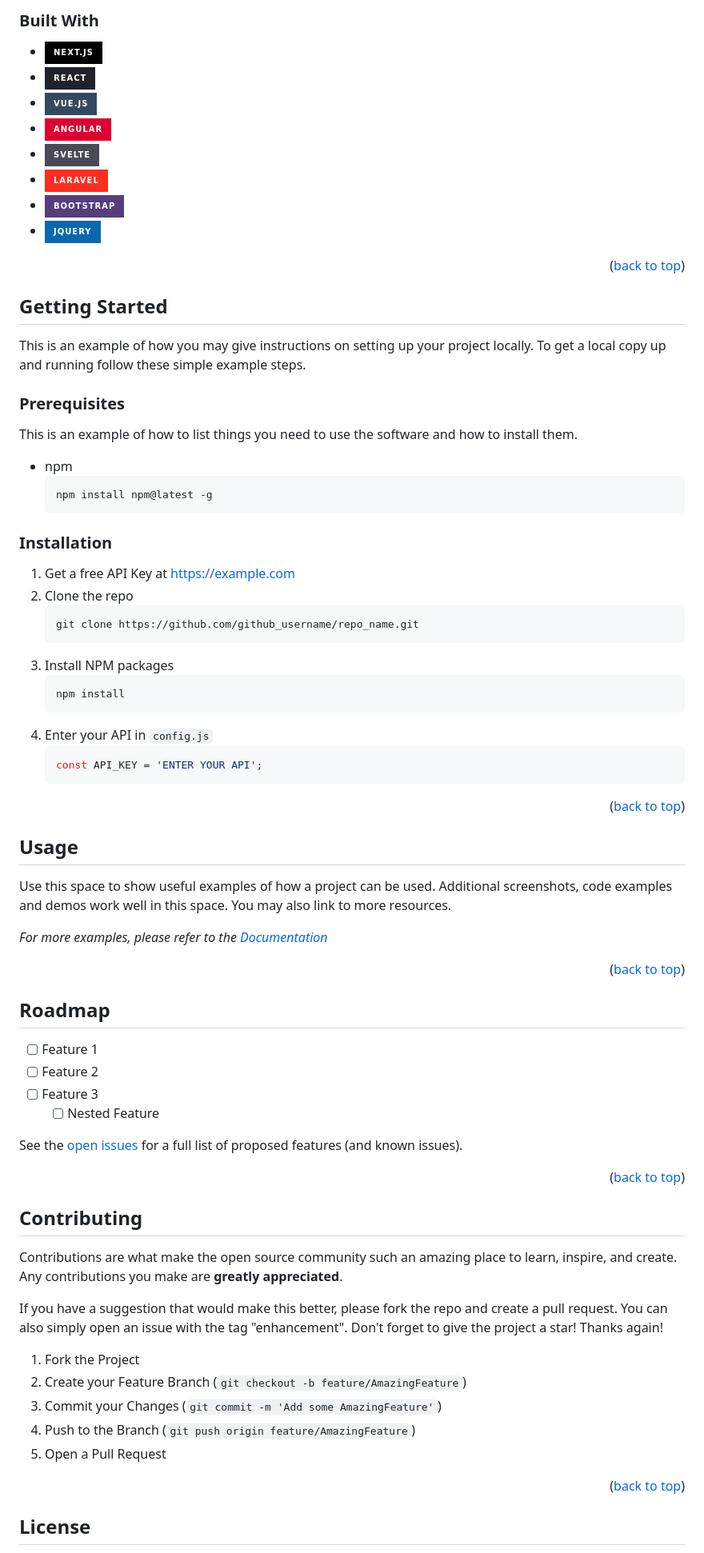
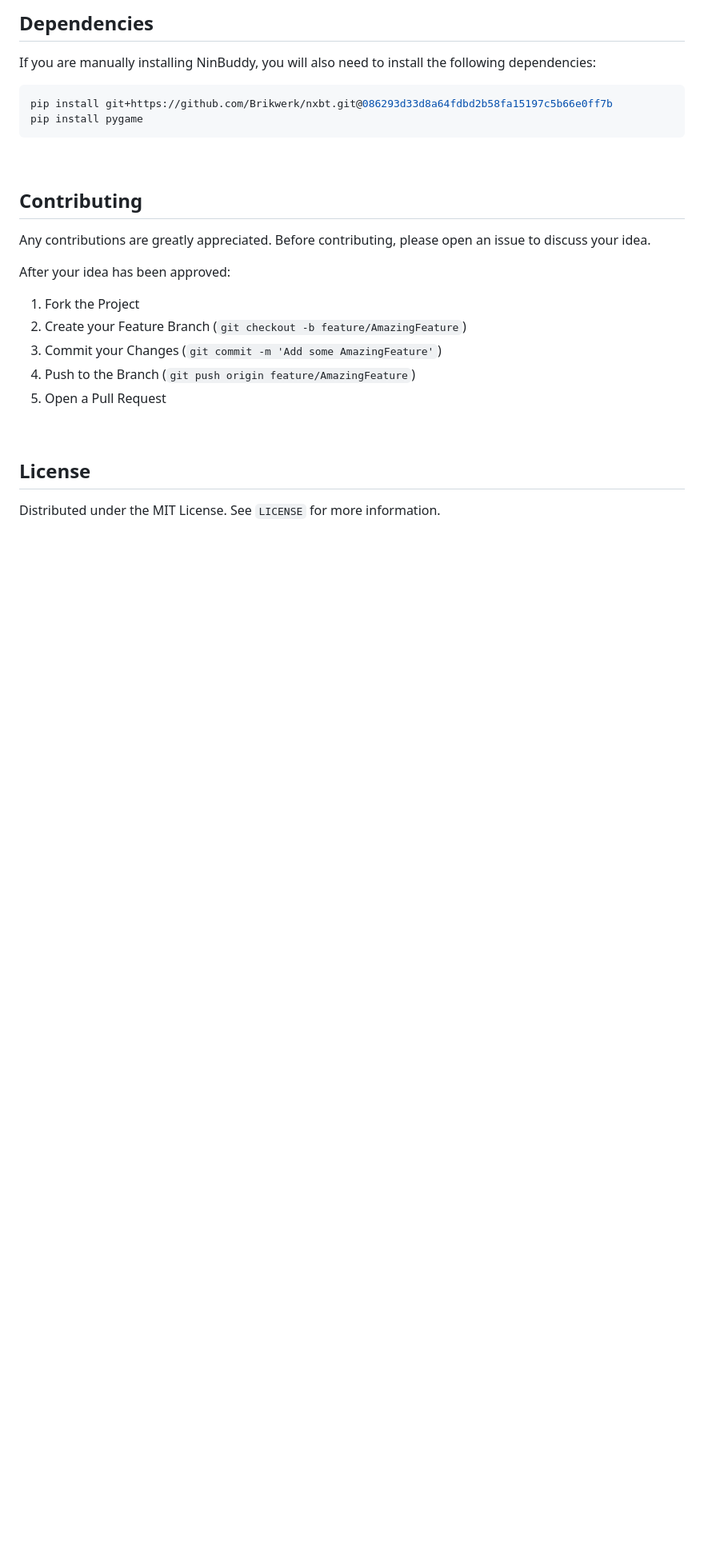
Before and after one commit to jotslo/ninbuddy, a Markdown page: README.md, the part around one of its changes. Shown at 80% size. Drawn GitHub-style; badges without logos; blank space fills up the shorter version.

````diff
--- a/README.md
+++ b/README.md
@@ -62,96 +77,28 @@ Here's a blank template to get started: To avoid retyping too much info. Do a se
 
-### Built With
+## Dependencies
+If you are manually installing NinBuddy, you will also need to install the following dependencies:
+```python
+pip install git+https://github.com/Brikwerk/nxbt.git@086293d33d8a64fdbd2b58fa15197c5b66e0ff7b
+pip install pygame
+```
 
-* [![Next][Next.js]][Next-url]
-* [![React][React.js]][React-url]
-* [![Vue][Vue.js]][Vue-url]
-* [![Angular][Angular.io]][Angular-url]
-* [![Svelte][Svelte.dev]][Svelte-url]
-* [![Laravel][Laravel.com]][Laravel-url]
-* [![Bootstrap][Bootstrap.com]][Bootstrap-url]
-* [![JQuery][JQuery.com]][JQuery-url]
-
-<p align="right">(<a href="#readme-top">back to top</a>)</p>
-
-
-
-<!-- GETTING STARTED -->
-## Getting Started
-
-This is an example of how you may give instructions on setting up your project locally.
-To get a local copy up and running follow these simple example steps.
-
-### Prerequisites
-
-This is an example of how to list things you need to use the software and how to install them.
-* npm
-  ```sh
-  npm install npm@latest -g
-  ```
-
-### Installation
-
-1. Get a free API Key at [https://example.com](https://example.com)
-2. Clone the repo
-   ```sh
-   git clone https://github.com/github_username/repo_name.git
-   ```
-3. Install NPM packages
-   ```sh
-   npm install
-   ```
-4. Enter your API in `config.js`
-   ```js
-   const API_KEY = 'ENTER YOUR API';
-   ```
-
-<p align="right">(<a href="#readme-top">back to top</a>)</p>
-
-
-
-<!-- USAGE EXAMPLES -->
-## Usage
-
-Use this space to show useful examples of how a project can be used. Additional screenshots, code examples and demos work well in this space. You may also link to more resources.
-
-_For more examples, please refer to the [Documentation](https://example.com)_
-
-<p align="right">(<a href="#readme-top">back to top</a>)</p>
-
-
-
-<!-- ROADMAP -->
-## Roadmap
-
-- [ ] Feature 1
-- [ ] Feature 2
-- [ ] Feature 3
-    - [ ] Nested Feature
-
-See the [open issues](https://github.com/github_username/repo_name/issues) for a full list of proposed features (and known issues).
-
-<p align="right">(<a href="#readme-top">back to top</a>)</p>
-
-
+<br />
 
 <!-- CONTRIBUTING -->
 ## Contributing
 
-Contributions are what make the open source community such an amazing place to learn, inspire, and create. Any contributions you make are **greatly appreciated**.
+Any contributions are greatly appreciated. Before contributing, please open an issue to discuss your idea.
 
-If you have a suggestion that would make this better, please fork the repo and create a pull request. You can also simply open an issue with the tag "enhancement".
-Don't forget to give the project a star! Thanks again!
-
+After your idea has been approved:
 1. Fork the Project
 2. Create your Feature Branch (`git checkout -b feature/AmazingFeature`)
 3. Commit your Changes (`git commit -m 'Add some AmazingFeature'`)
 4. Push to the Branch (`git push origin feature/AmazingFeature`)
 5. Open a Pull Request
 
-<p align="right">(<a href="#readme-top">back to top</a>)</p>
-
-
+<br />
 
 <!-- LICENSE -->
 ## License
+Distributed under the MIT License. See `LICENSE` for more information.
 
````
Also changed, not shown: other parts of README.md (+35 -66 lines).
